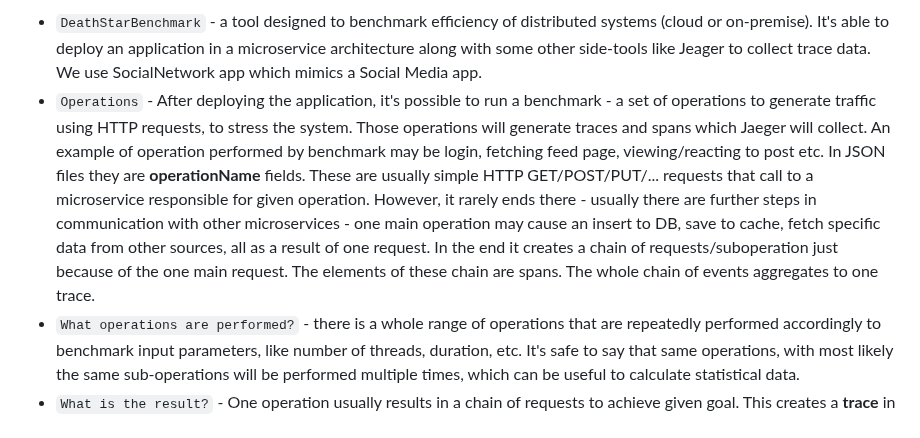
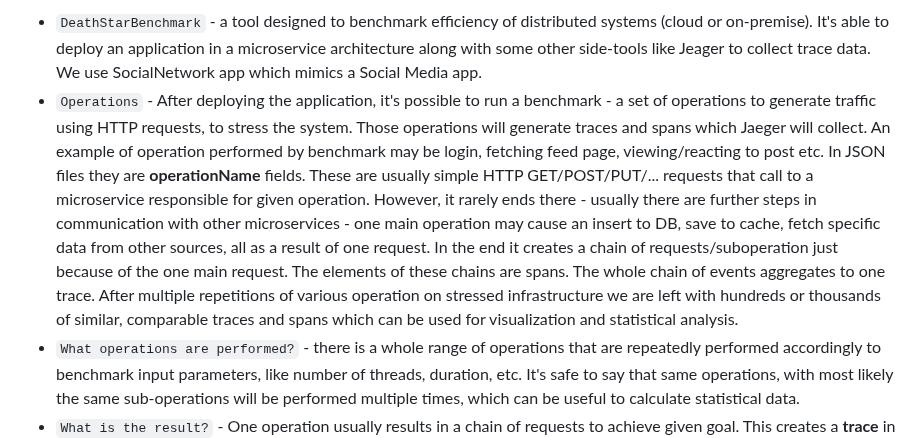
Before and after one commit to Kxpi/performance-assessment-and-modelling-of-microservices-based-cloud-systems, a Markdown page: docs/dictionary.md, the part around the change. Drawn GitHub-style.

````diff
--- a/docs/dictionary.md
+++ b/docs/dictionary.md
@@ -23,7 +23,7 @@ Here are the terms and definitions we agreed to use to be more precise and speci
 # DeathStarBenchmark
 
 - ```DeathStarBenchmark``` - a tool designed to benchmark efficiency of distributed systems (cloud or on-premise). It's able to deploy an application in a microservice architecture along with some other side-tools like Jeager to collect trace data. We use SocialNetwork app which mimics a Social Media app.
-- ```Operations``` - After deploying the application, it's possible to run a benchmark - a set of operations to generate traffic using HTTP requests, to stress the system. Those operations will generate traces and spans which Jaeger will collect. An example of operation performed by benchmark may be login, fetching feed page, viewing/reacting to post etc. In JSON files they are **operationName** fields. These are usually simple HTTP GET/POST/PUT/... requests that call to a microservice responsible for given operation. However, it rarely ends there - usually there are further steps in communication with other microservices - one main operation may cause an insert to DB, save to cache, fetch specific data from other sources, all as a result of one request. In the end it creates a chain of requests/suboperation just because of the one main request. The elements of these chain are spans. The whole chain of events aggregates to one trace.
+- ```Operations``` - After deploying the application, it's possible to run a benchmark - a set of operations to generate traffic using HTTP requests, to stress the system. Those operations will generate traces and spans which Jaeger will collect. An example of operation performed by benchmark may be login, fetching feed page, viewing/reacting to post etc. In JSON files they are **operationName** fields. These are usually simple HTTP GET/POST/PUT/... requests that call to a microservice responsible for given operation. However, it rarely ends there - usually there are further steps in communication with other microservices - one main operation may cause an insert to DB, save to cache, fetch specific data from other sources, all as a result of one request. In the end it creates a chain of requests/suboperation just because of the one main request. The elements of these chains are spans. The whole chain of events aggregates to one trace. After multiple repetitions of various operation on stressed infrastructure we are left with hundreds or thousands of similar, comparable traces and spans which can be used for visualization and statistical analysis.
 - ```What operations are performed?``` - there is a whole range of operations that are repeatedly performed accordingly to benchmark input parameters, like number of threads, duration, etc. It's safe to say that same operations, with most likely the same sub-operations will be performed multiple times, which can be useful to calculate statistical data.
 - ```What is the result?``` - One operation usually results in a chain of requests to achieve given goal. This creates a **trace** in Jeager, a chain of **spans** which are suboperations/side operations caused by the main request.
 
````
